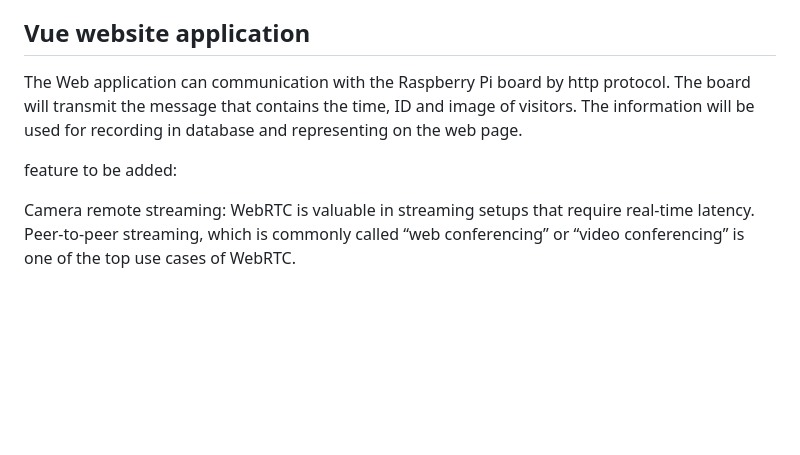
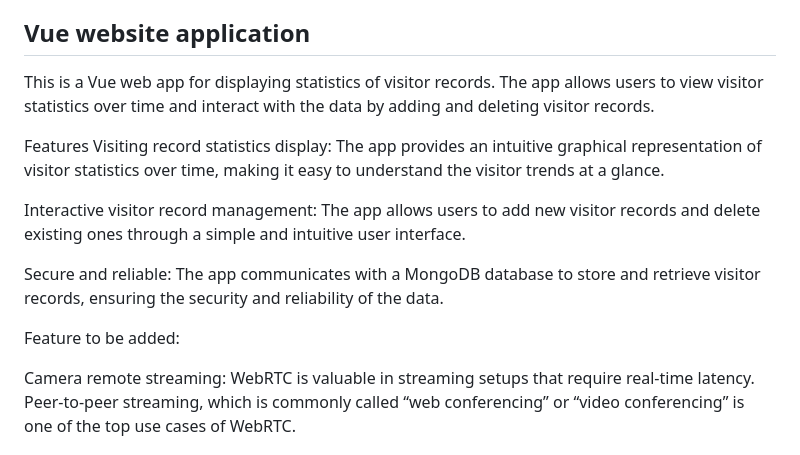
Before and after one commit to T1anyu-zhao/embedgpt, a Markdown page: README.md, the part around the change. Drawn GitHub-style; blank space fills up the shorter version.

```diff
--- a/README.md
+++ b/README.md
@@ -30,9 +30,16 @@ OpenCV already contains many pre-trained classifiers for face, eyes, smile, etc.
 
 
 ## Vue website application
-The Web application can communication with the Raspberry Pi board by http protocol. The board will transmit the message that contains the time, ID and image of visitors. The information will be used for recording in database and representing on the web page.
+This is a Vue web app for displaying statistics of visitor records. The app allows users to view visitor statistics over time and interact with the data by adding and deleting visitor records.
 
-feature to be added:
+Features
+Visiting record statistics display: The app provides an intuitive graphical representation of visitor statistics over time, making it easy to understand the visitor trends at a glance.
+
+Interactive visitor record management: The app allows users to add new visitor records and delete existing ones through a simple and intuitive user interface.
+
+Secure and reliable: The app communicates with a MongoDB database to store and retrieve visitor records, ensuring the security and reliability of the data.
+
+Feature to be added:
 
 Camera remote streaming: WebRTC is valuable in streaming setups that require real-time latency. Peer-to-peer streaming, which is commonly called “web conferencing” or “video conferencing” is one of the top use cases of WebRTC.
 
```
